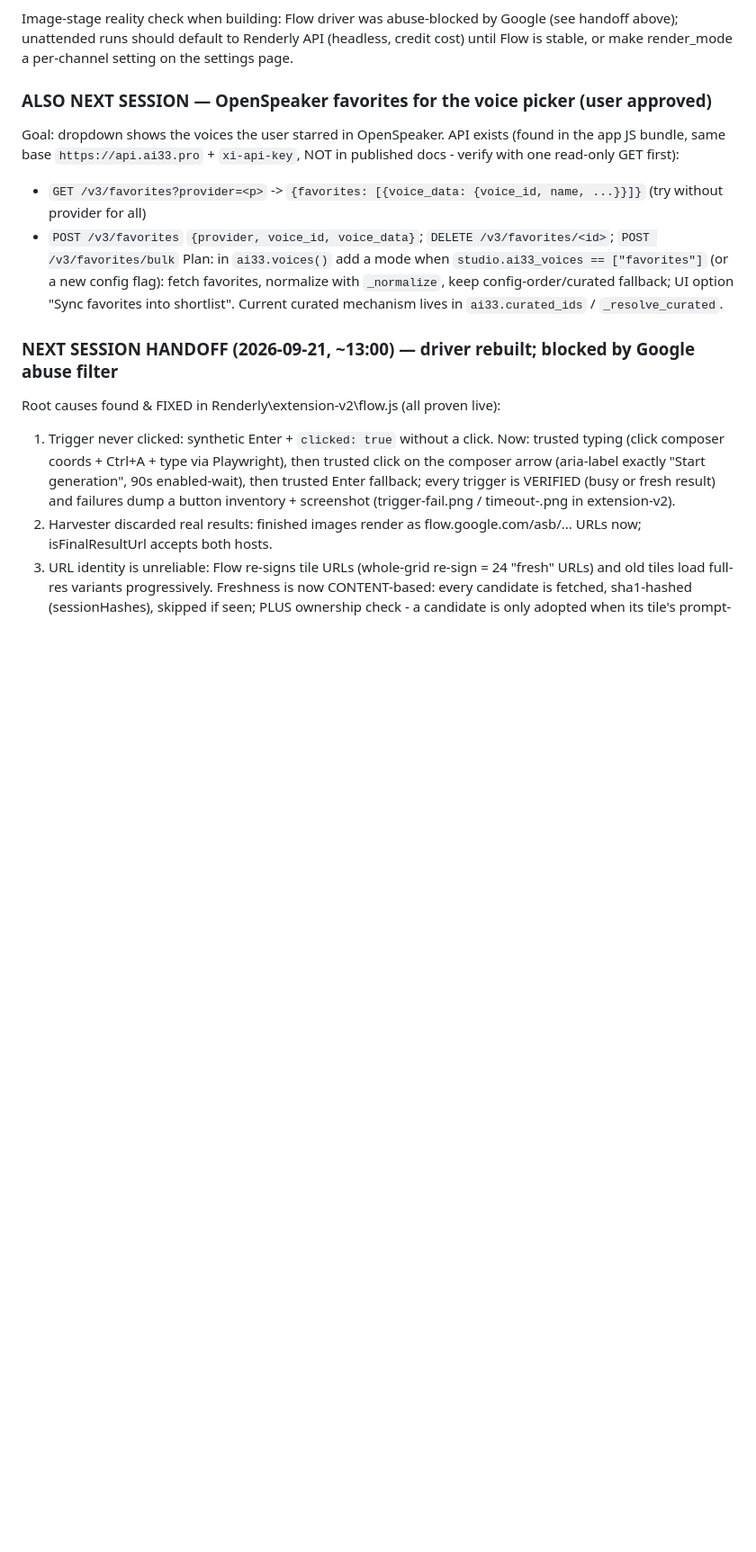
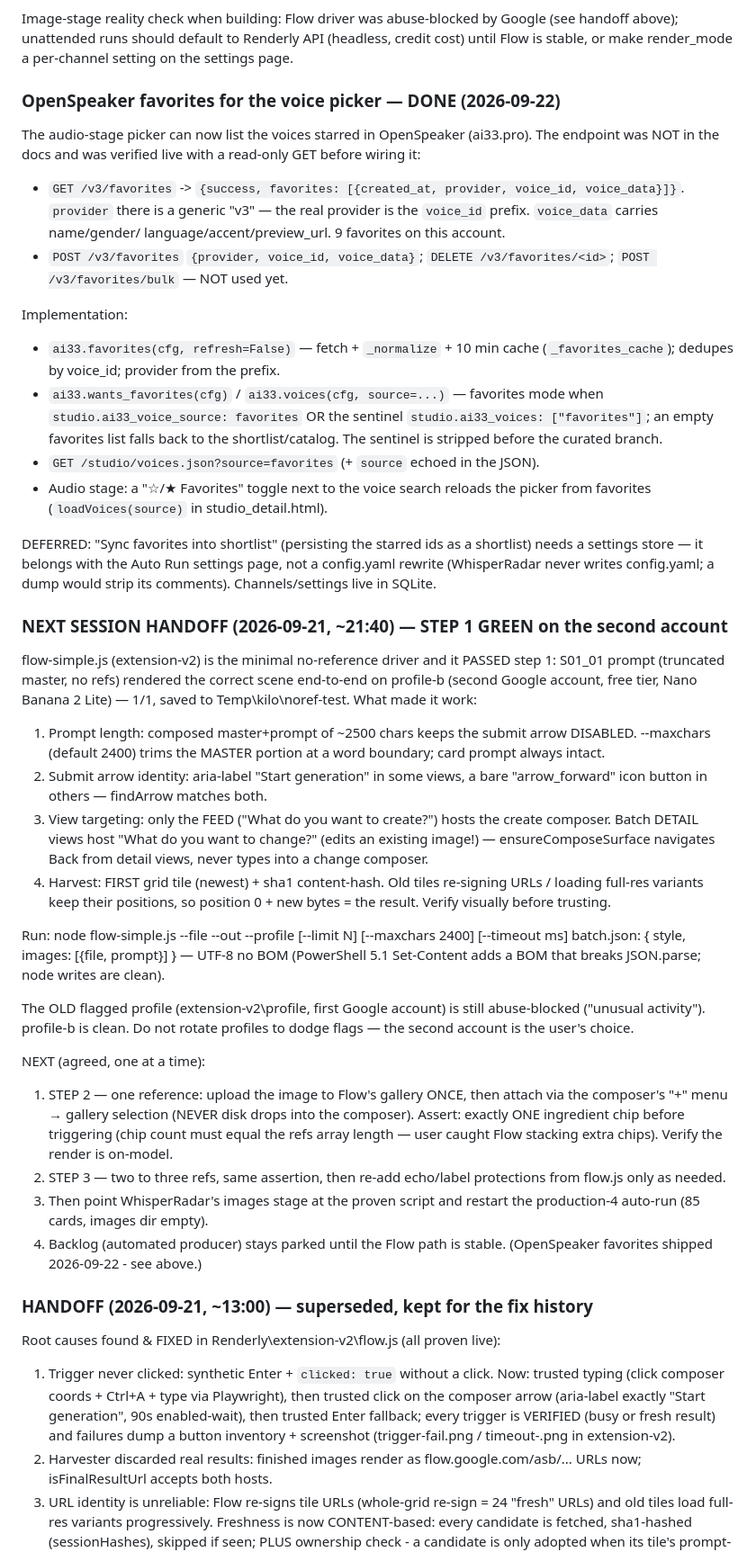
Before and after one commit to kennydodo/WhisperRadar, a Markdown page: AGENTS.md, the part around one of its changes. Shown at 90% size. Rendered like a GitHub page; blank space fills up the shorter version.

Commit message:
Docs: AGENTS.md - favorites feature handoff; prior-session Flow driver notes (21:40 handoff, prompt-length experiment)

```diff
--- a/AGENTS.md
+++ b/AGENTS.md
@@ -42,19 +42,78 @@ Google (see handoff above); unattended runs should default to Renderly API
 (headless, credit cost) until Flow is stable, or make render_mode a
 per-channel setting on the settings page.
 
-### ALSO NEXT SESSION — OpenSpeaker favorites for the voice picker (user approved)
+### OpenSpeaker favorites for the voice picker — DONE (2026-09-22)
 
-Goal: dropdown shows the voices the user starred in OpenSpeaker. API exists
-(found in the app JS bundle, same base `https://api.ai33.pro` + `xi-api-key`,
-NOT in published docs - verify with one read-only GET first):
-- `GET /v3/favorites?provider=<p>` -> `{favorites: [{voice_data: {voice_id, name, ...}}]}` (try without provider for all)
-- `POST /v3/favorites` `{provider, voice_id, voice_data}`; `DELETE /v3/favorites/<id>`; `POST /v3/favorites/bulk`
-Plan: in `ai33.voices()` add a mode when `studio.ai33_voices == ["favorites"]`
-(or a new config flag): fetch favorites, normalize with `_normalize`, keep
-config-order/curated fallback; UI option "Sync favorites into shortlist".
-Current curated mechanism lives in `ai33.curated_ids` / `_resolve_curated`.
+The audio-stage picker can now list the voices starred in OpenSpeaker
+(ai33.pro). The endpoint was NOT in the docs and was verified live with a
+read-only GET before wiring it:
 
-### NEXT SESSION HANDOFF (2026-09-21, ~13:00) — driver rebuilt; blocked by Google abuse filter
+- `GET /v3/favorites` -> `{success, favorites: [{created_at, provider,
+  voice_id, voice_data}]}`. `provider` there is a generic "v3" — the real
+  provider is the `voice_id` prefix. `voice_data` carries name/gender/
+  language/accent/preview_url. 9 favorites on this account.
+- `POST /v3/favorites` `{provider, voice_id, voice_data}`;
+  `DELETE /v3/favorites/<id>`; `POST /v3/favorites/bulk` — NOT used yet.
+
+Implementation:
+- `ai33.favorites(cfg, refresh=False)` — fetch + `_normalize` + 10 min cache
+  (`_favorites_cache`); dedupes by voice_id; provider from the prefix.
+- `ai33.wants_favorites(cfg)` / `ai33.voices(cfg, source=...)` — favorites
+  mode when `studio.ai33_voice_source: favorites` OR the sentinel
+  `studio.ai33_voices: ["favorites"]`; an empty favorites list falls back to
+  the shortlist/catalog. The sentinel is stripped before the curated branch.
+- `GET /studio/voices.json?source=favorites` (+ `source` echoed in the JSON).
+- Audio stage: a "☆/★ Favorites" toggle next to the voice search reloads the
+  picker from favorites (`loadVoices(source)` in studio_detail.html).
+
+DEFERRED: "Sync favorites into shortlist" (persisting the starred ids as a
+shortlist) needs a settings store — it belongs with the Auto Run settings
+page, not a config.yaml rewrite (WhisperRadar never writes config.yaml; a
+dump would strip its comments). Channels/settings live in SQLite.
+
+
+### NEXT SESSION HANDOFF (2026-09-21, ~21:40) — STEP 1 GREEN on the second account
+
+flow-simple.js (extension-v2) is the minimal no-reference driver and it
+PASSED step 1: S01_01 prompt (truncated master, no refs) rendered the
+correct scene end-to-end on profile-b (second Google account, free tier,
+Nano Banana 2 Lite) — 1/1, saved to Temp\kilo\noref-test. What made it work:
+1. Prompt length: composed master+prompt of ~2500 chars keeps the submit
+   arrow DISABLED. --maxchars (default 2400) trims the MASTER portion at a
+   word boundary; card prompt always intact.
+2. Submit arrow identity: aria-label "Start generation" in some views, a
+   bare "arrow_forward" icon button in others — findArrow matches both.
+3. View targeting: only the FEED ("What do you want to create?") hosts the
+   create composer. Batch DETAIL views host "What do you want to change?"
+   (edits an existing image!) — ensureComposeSurface navigates Back from
+   detail views, never types into a change composer.
+4. Harvest: FIRST grid tile (newest) + sha1 content-hash. Old tiles
+   re-signing URLs / loading full-res variants keep their positions, so
+   position 0 + new bytes = the result. Verify visually before trusting.
+
+Run: node flow-simple.js --file <batch> --out <dir> --profile <dir>
+     [--limit N] [--maxchars 2400] [--timeout ms]
+batch.json: { style, images: [{file, prompt}] } — UTF-8 no BOM (PowerShell
+5.1 Set-Content adds a BOM that breaks JSON.parse; node writes are clean).
+
+The OLD flagged profile (extension-v2\profile, first Google account) is
+still abuse-blocked ("unusual activity"). profile-b is clean. Do not
+rotate profiles to dodge flags — the second account is the user's choice.
+
+NEXT (agreed, one at a time):
+1. STEP 2 — one reference: upload the image to Flow's gallery ONCE, then
+   attach via the composer's "+" menu → gallery selection (NEVER disk
+   drops into the composer). Assert: exactly ONE ingredient chip before
+   triggering (chip count must equal the refs array length — user caught
+   Flow stacking extra chips). Verify the render is on-model.
+2. STEP 3 — two to three refs, same assertion, then re-add echo/label
+   protections from flow.js only as needed.
+3. Then point WhisperRadar's images stage at the proven script and restart
+   the production-4 auto-run (85 cards, images dir empty).
+4. Backlog (automated producer) stays parked until the Flow path is stable.
+   (OpenSpeaker favorites shipped 2026-09-22 - see above.)
+
+### HANDOFF (2026-09-21, ~13:00) — superseded, kept for the fix history
 
 Root causes found & FIXED in Renderly\extension-v2\flow.js (all proven live):
 1. Trigger never clicked: synthetic Enter + `clicked: true` without a click.
```
Also changed, not shown: other parts of AGENTS.md (+18 -0 lines).
